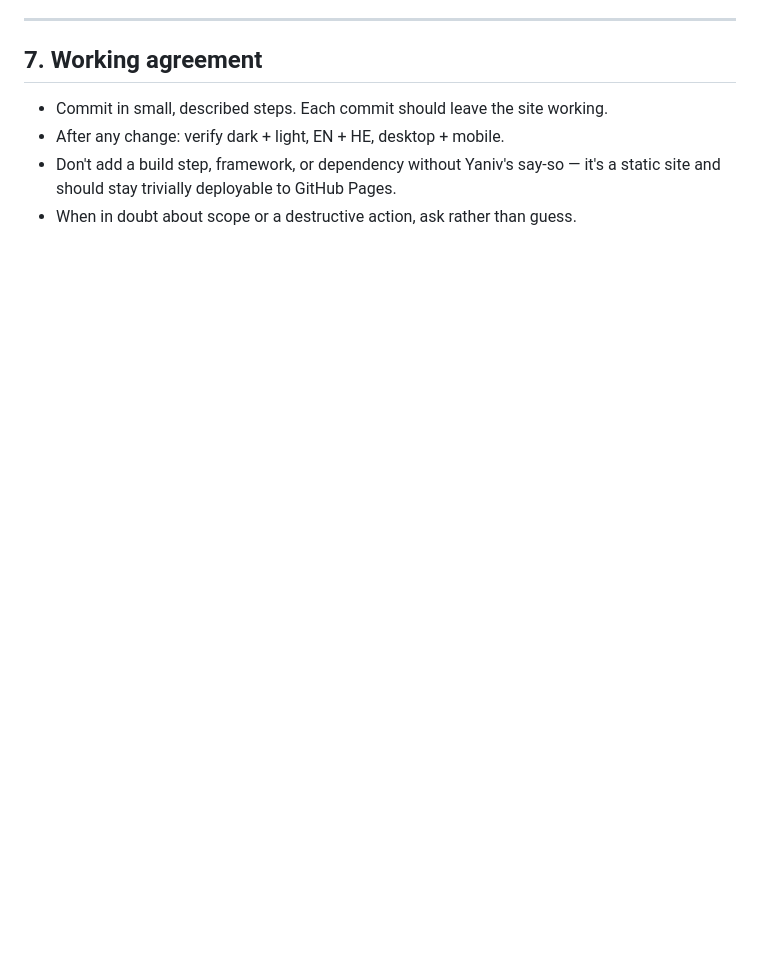
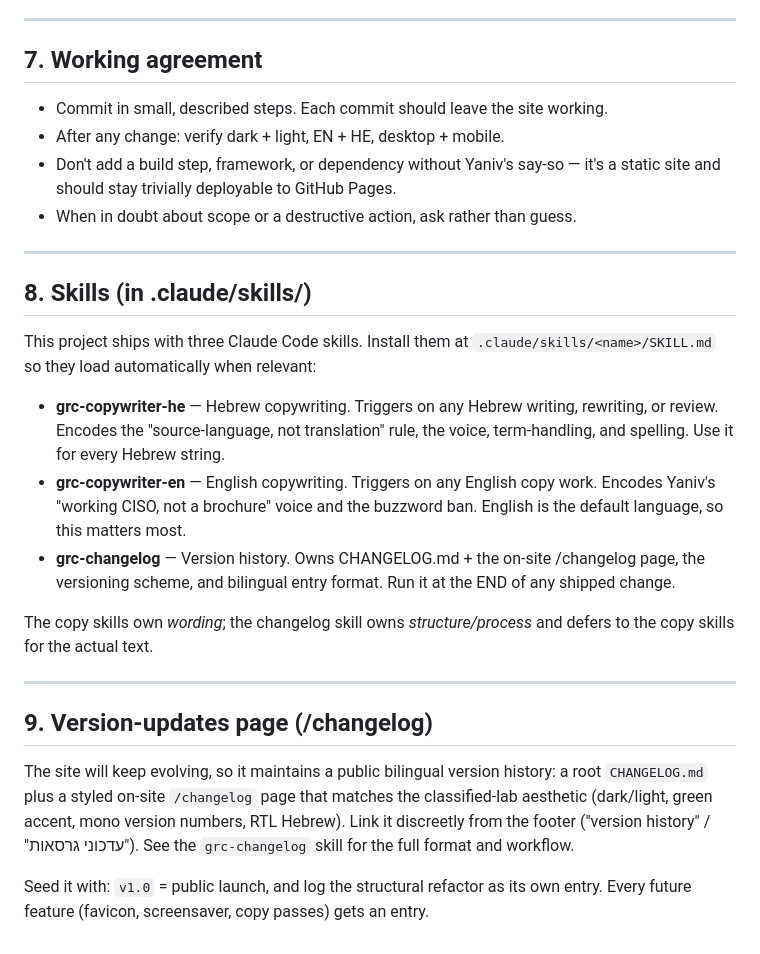
Before and after one commit to yanivgrc/Services, a Markdown page: BRIEF.md, the part around the change. Drawn GitHub-style; blank space fills up the shorter version.

Commit message:
Add project brief and Claude Code skills
Co-Authored-By: Claude Opus 4.8 (1M context) <noreply@anthropic.com>

```diff
--- a/BRIEF.md
+++ b/BRIEF.md
@@ -178,3 +178,36 @@ Build it as `assets/js/screensaver.js`, self-contained and easy to toggle off.
 - Don't add a build step, framework, or dependency without Yaniv's say-so —
   it's a static site and should stay trivially deployable to GitHub Pages.
 - When in doubt about scope or a destructive action, ask rather than guess.
+
+---
+
+## 8. Skills (in .claude/skills/)
+
+This project ships with three Claude Code skills. Install them at
+`.claude/skills/<name>/SKILL.md` so they load automatically when relevant:
+
+- **grc-copywriter-he** — Hebrew copywriting. Triggers on any Hebrew writing,
+  rewriting, or review. Encodes the "source-language, not translation" rule,
+  the voice, term-handling, and spelling. Use it for every Hebrew string.
+- **grc-copywriter-en** — English copywriting. Triggers on any English copy
+  work. Encodes Yaniv's "working CISO, not a brochure" voice and the buzzword
+  ban. English is the default language, so this matters most.
+- **grc-changelog** — Version history. Owns CHANGELOG.md + the on-site
+  /changelog page, the versioning scheme, and bilingual entry format. Run it at
+  the END of any shipped change.
+
+The copy skills own *wording*; the changelog skill owns *structure/process* and
+defers to the copy skills for the actual text.
+
+---
+
+## 9. Version-updates page (/changelog)
+
+The site will keep evolving, so it maintains a public bilingual version history:
+a root `CHANGELOG.md` plus a styled on-site `/changelog` page that matches the
+classified-lab aesthetic (dark/light, green accent, mono version numbers, RTL
+Hebrew). Link it discreetly from the footer ("version history" / "עדכוני
+גרסאות"). See the `grc-changelog` skill for the full format and workflow.
+
+Seed it with: `v1.0` = public launch, and log the structural refactor as its own
+entry. Every future feature (favicon, screensaver, copy passes) gets an entry.
```
Also changed, not shown: 1 other file.
